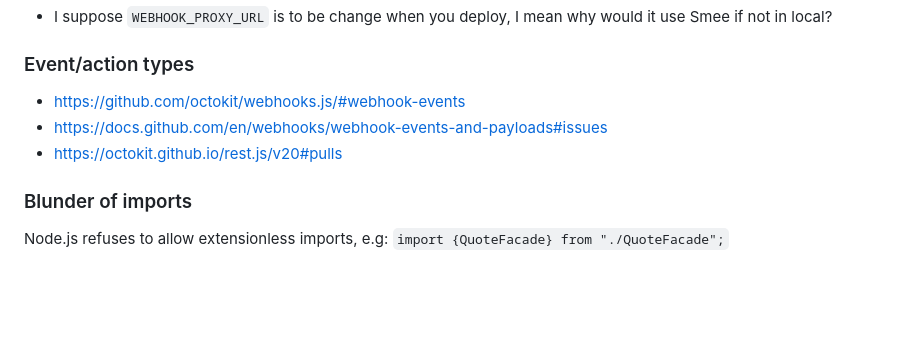
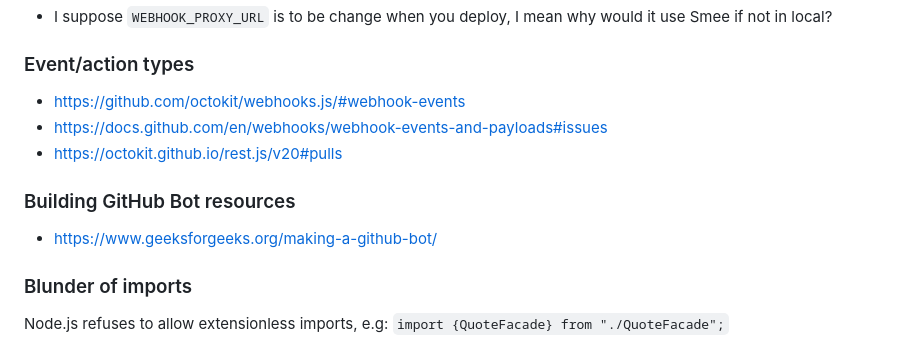
Before and after one commit to skywarth/darkest-PR, a Markdown page: README.md, the part around the change. Rendered like a GitHub page; blank space fills up the shorter version.

Commit message:
chore: add resc

```diff
--- a/README.md
+++ b/README.md
@@ -145,6 +145,10 @@ Probot basically runs this in the background (when you?) start the app in local
 - https://docs.github.com/en/webhooks/webhook-events-and-payloads#issues
 - https://octokit.github.io/rest.js/v20#pulls
 
+### Building GitHub Bot resources
+
+- https://www.geeksforgeeks.org/making-a-github-bot/
+
 ### Blunder of imports
 
 Node.js refuses to allow extensionless imports, e.g: `import {QuoteFacade} from "./QuoteFacade";`
```
